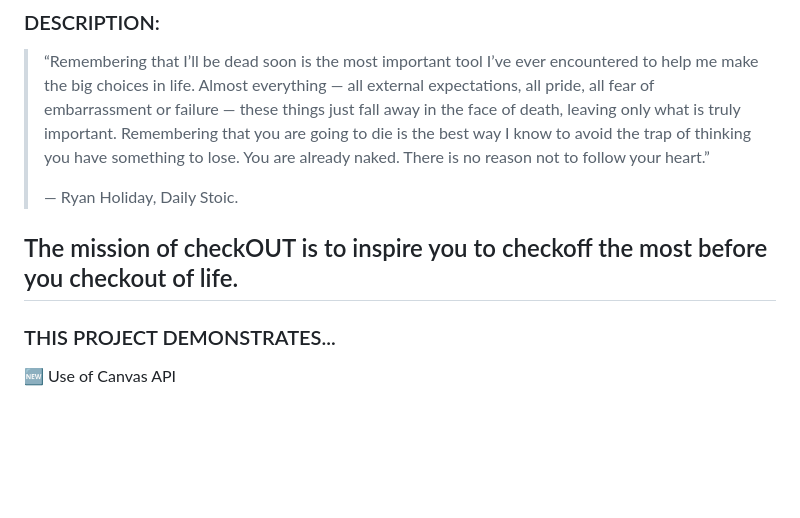
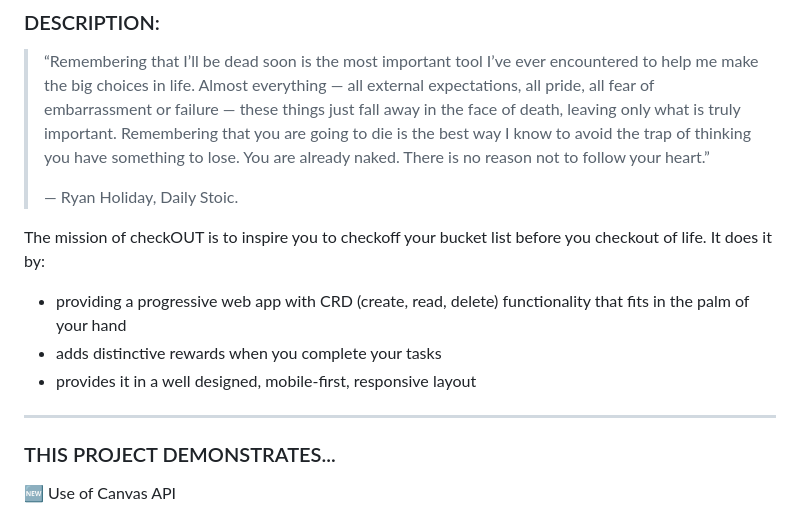
Before and after one commit to trrapp12/mobile-list-app, a Markdown page: README.md, the part around the change. GitHub-like rendering; blank space fills up the shorter version.

```diff
--- a/README.md
+++ b/README.md
@@ -26,7 +26,12 @@ https://user-images.githubusercontent.com/11747875/222486766-c540a42b-b98d-4825-
 >
 > — Ryan Holiday, Daily Stoic.
 
-The mission of checkOUT is to inspire you to checkoff the most before you checkout of life.
+The mission of checkOUT is to inspire you to checkoff your bucket list before you checkout of life.  It does it by:
+
+* providing a progressive web app with CRD (create, read, delete) functionality that fits in the palm of your hand
+* adds distinctive rewards when you complete your tasks
+* provides it in a well designed, mobile-first, responsive layout
+
 ---
 
 ### THIS PROJECT DEMONSTRATES...
```
